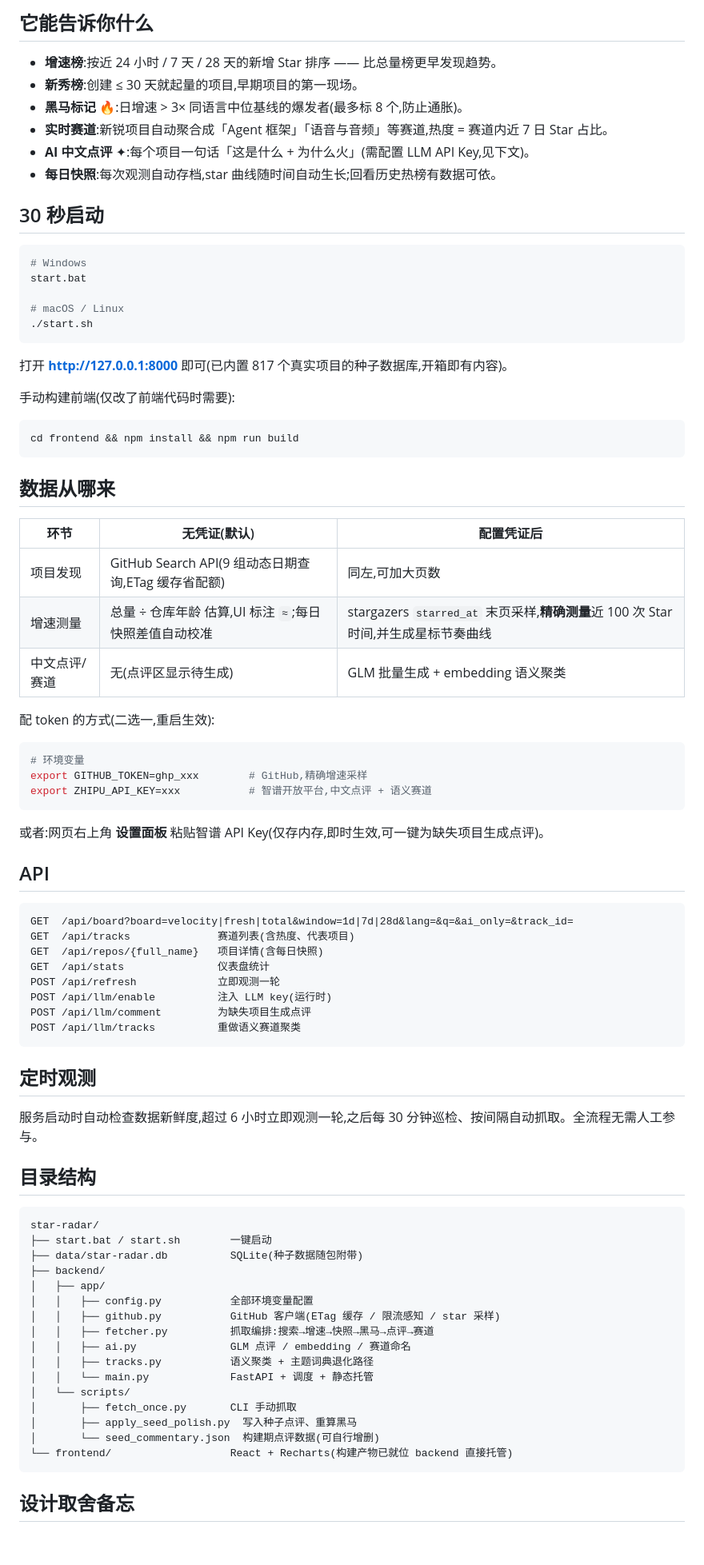
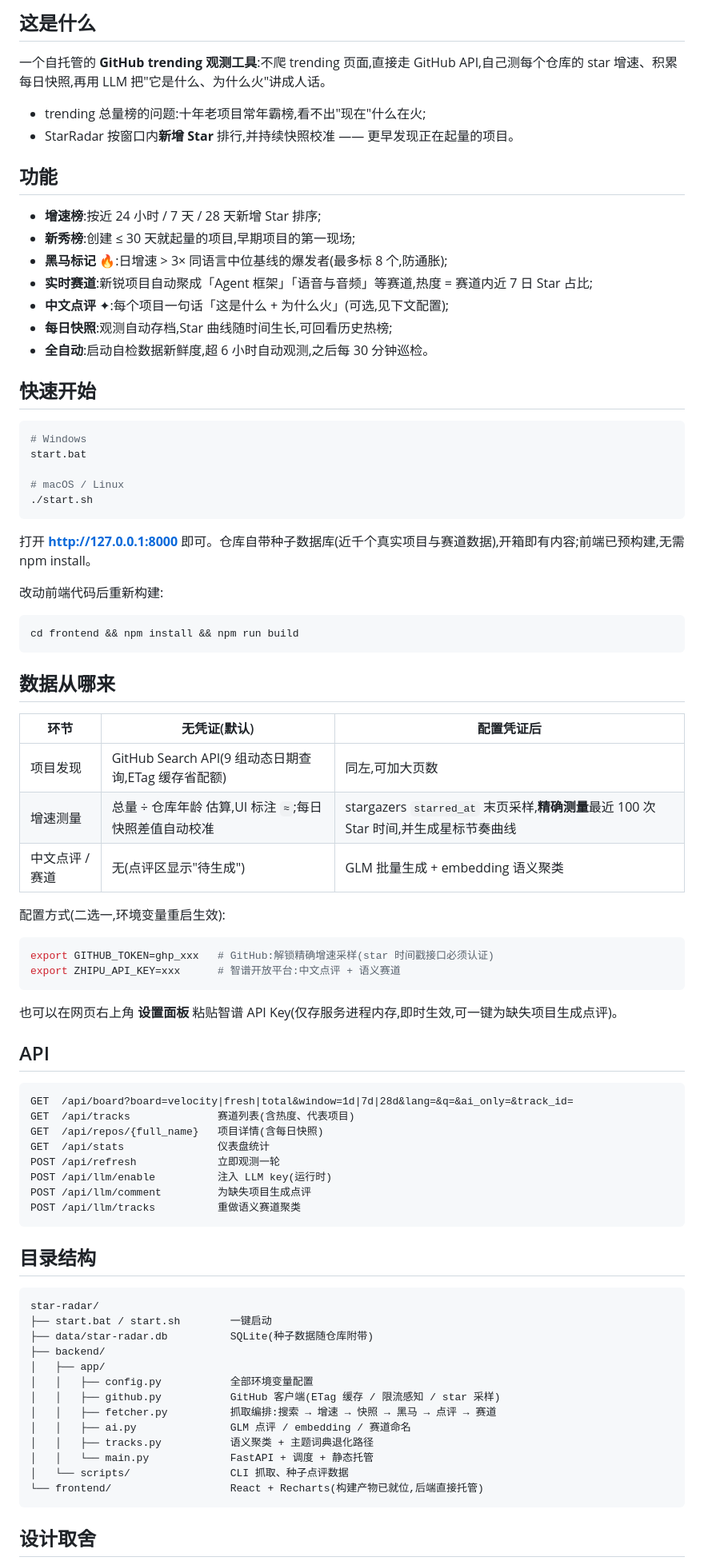
Before and after one commit to EAnge1o/star-radar, a Markdown page: README.md, the part around one of its changes. Shown at 80% size. GitHub-like rendering; blank space fills up the shorter version.

````diff
--- a/README.md
+++ b/README.md
@@ -17,14 +21,22 @@
 
-## 它能告诉你什么
+## 这是什么
 
-- **增速榜**:按近 24 小时 / 7 天 / 28 天的新增 Star 排序 —— 比总量榜更早发现趋势。
-- **新秀榜**:创建 ≤ 30 天就起量的项目,早期项目的第一现场。
-- **黑马标记** 🔥:日增速 > 3× 同语言中位基线的爆发者(最多标 8 个,防止通胀)。
-- **实时赛道**:新锐项目自动聚合成「Agent 框架」「语音与音频」等赛道,热度 = 赛道内近 7 日 Star 占比。
-- **AI 中文点评** ✦:每个项目一句话「这是什么 + 为什么火」(需配置 LLM API Key,见下文)。
-- **每日快照**:每次观测自动存档,star 曲线随时间自动生长;回看历史热榜有数据可依。
+一个自托管的 **GitHub trending 观测工具**:不爬 trending 页面,直接走 GitHub API,自己测每个仓库的 star 增速、积累每日快照,再用 LLM 把"它是什么、为什么火"讲成人话。
 
-## 30 秒启动
+- trending 总量榜的问题:十年老项目常年霸榜,看不出"现在"什么在火;
+- StarRadar 按窗口内**新增 Star** 排行,并持续快照校准 —— 更早发现正在起量的项目。
+
+## 功能
+
+- **增速榜**:按近 24 小时 / 7 天 / 28 天新增 Star 排序;
+- **新秀榜**:创建 ≤ 30 天就起量的项目,早期项目的第一现场;
+- **黑马标记** 🔥:日增速 > 3× 同语言中位基线的爆发者(最多标 8 个,防通胀);
+- **实时赛道**:新锐项目自动聚成「Agent 框架」「语音与音频」等赛道,热度 = 赛道内近 7 日 Star 占比;
+- **中文点评** ✦:每个项目一句话「这是什么 + 为什么火」(可选,见下文配置);
+- **每日快照**:观测自动存档,Star 曲线随时间生长,可回看历史热榜;
+- **全自动**:启动自检数据新鲜度,超 6 小时自动观测,之后每 30 分钟巡检。
+
+## 快速开始
 
 ```bash
 # Windows
@@ -34,9 +46,9 @@ start.bat
 ./start.sh
 ```
 
-打开 **http://127.0.0.1:8000** 即可(已内置 817 个真实项目的种子数据库,开箱即有内容)。
+打开 **http://127.0.0.1:8000** 即可。仓库自带种子数据库(近千个真实项目与赛道数据),开箱即有内容;前端已预构建,无需 npm install。
 
-手动构建前端(仅改了前端代码时需要):
+改动前端代码后重新构建:
 
 ```bash
 cd frontend && npm install && npm run build
@@ -47,18 +59,17 @@ cd frontend && npm install && npm run build
 | 环节 | 无凭证(默认) | 配置凭证后 |
 |---|---|---|
 | 项目发现 | GitHub Search API(9 组动态日期查询,ETag 缓存省配额) | 同左,可加大页数 |
-| 增速测量 | 总量 ÷ 仓库年龄 估算,UI 标注 `≈`;每日快照差值自动校准 | stargazers `starred_at` 末页采样,**精确测量**近 100 次 Star 时间,并生成星标节奏曲线 |
-| 中文点评/赛道 | 无(点评区显示待生成) | GLM 批量生成 + embedding 语义聚类 |
+| 增速测量 | 总量 ÷ 仓库年龄 估算,UI 标注 `≈`;每日快照差值自动校准 | stargazers `starred_at` 末页采样,**精确测量**最近 100 次 Star 时间,并生成星标节奏曲线 |
+| 中文点评 / 赛道 | 无(点评区显示"待生成") | GLM 批量生成 + embedding 语义聚类 |
 
-配 token 的方式(二选一,重启生效):
+配置方式(二选一,环境变量重启生效):
 
 ```bash
-# 环境变量
-export GITHUB_TOKEN=ghp_xxx        # GitHub,精确增速采样
-export ZHIPU_API_KEY=xxx           # 智谱开放平台,中文点评 + 语义赛道
+export GITHUB_TOKEN=ghp_xxx   # GitHub:解锁精确增速采样(star 时间戳接口必须认证)
+export ZHIPU_API_KEY=xxx      # 智谱开放平台:中文点评 + 语义赛道
 ```
 
-或者:网页右上角 **设置面板** 粘贴智谱 API Key(仅存内存,即时生效,可一键为缺失项目生成点评)。
+也可以在网页右上角 **设置面板** 粘贴智谱 API Key(仅存服务进程内存,即时生效,可一键为缺失项目生成点评)。
 
 ## API
 
@@ -73,30 +84,23 @@ POST /api/llm/comment         为缺失项目生成点评
 POST /api/llm/tracks          重做语义赛道聚类
 ```
 
-## 定时观测
-
-服务启动时自动检查数据新鲜度,超过 6 小时立即观测一轮,之后每 30 分钟巡检、按间隔自动抓取。全流程无需人工参与。
-
 ## 目录结构
 
 ```
 star-radar/
 ├── start.bat / start.sh        一键启动
-├── data/star-radar.db          SQLite(种子数据随包附带)
+├── data/star-radar.db          SQLite(种子数据随仓库附带)
 ├── backend/
 │   ├── app/
 │   │   ├── config.py           全部环境变量配置
 │   │   ├── github.py           GitHub 客户端(ETag 缓存 / 限流感知 / star 采样)
-│   │   ├── fetcher.py          抓取编排:搜索→增速→快照→黑马→点评→赛道
+│   │   ├── fetcher.py          抓取编排:搜索 → 增速 → 快照 → 黑马 → 点评 → 赛道
 │   │   ├── ai.py               GLM 点评 / embedding / 赛道命名
 │   │   ├── tracks.py           语义聚类 + 主题词典退化路径
 │   │   └── main.py             FastAPI + 调度 + 静态托管
-│   └── scripts/
-│       ├── fetch_once.py       CLI 手动抓取
-│       ├── apply_seed_polish.py  写入种子点评、重算黑马
-│       └── seed_commentary.json  构建期点评数据(可自行增删)
-└── frontend/                   React + Recharts(构建产物已就位 backend 直接托管)
+│   └── scripts/                CLI 抓取、种子点评数据
+└── frontend/                   React + Recharts(构建产物已就位,后端直接托管)
 ```
 
-## 设计取舍备忘
+## 设计取舍
 
````
Also changed, not shown: other parts of README.md (+19 -15 lines), screenshots/detail.png, screenshots/fresh.png, screenshots/home.png, 9 other files.
